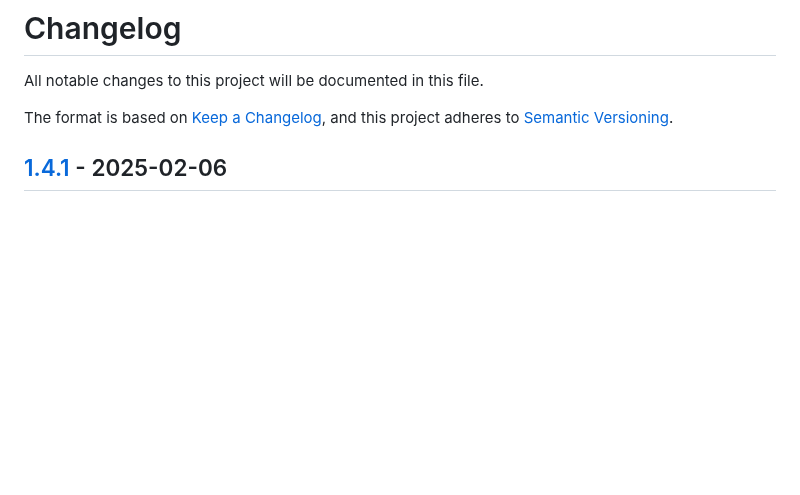
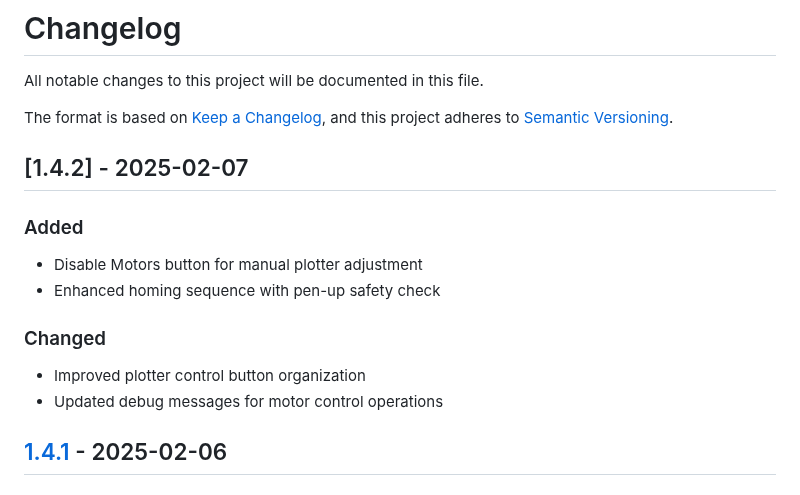
Before and after one commit to sdjayna/super-duper-octo-robot, a Markdown page: CHANGELOG.md, the part around the change. Drawn GitHub-style; blank space fills up the shorter version.

Commit message:
feat: Add version 1.4.2 changelog entries for motor disable and homing safety

```diff
--- a/CHANGELOG.md
+++ b/CHANGELOG.md
@@ -4,6 +4,16 @@ All notable changes to this project will be documented in this file.
 
 The format is based on [Keep a Changelog](https://keepachangelog.com/en/1.0.0/),
 and this project adheres to [Semantic Versioning](https://semver.org/spec/v2.0.0.html).
+
+## [1.4.2] - 2025-02-07
+
+### Added
+- Disable Motors button for manual plotter adjustment
+- Enhanced homing sequence with pen-up safety check
+
+### Changed
+- Improved plotter control button organization
+- Updated debug messages for motor control operations
 
 ## [1.4.1] - 2025-02-06
 
```
